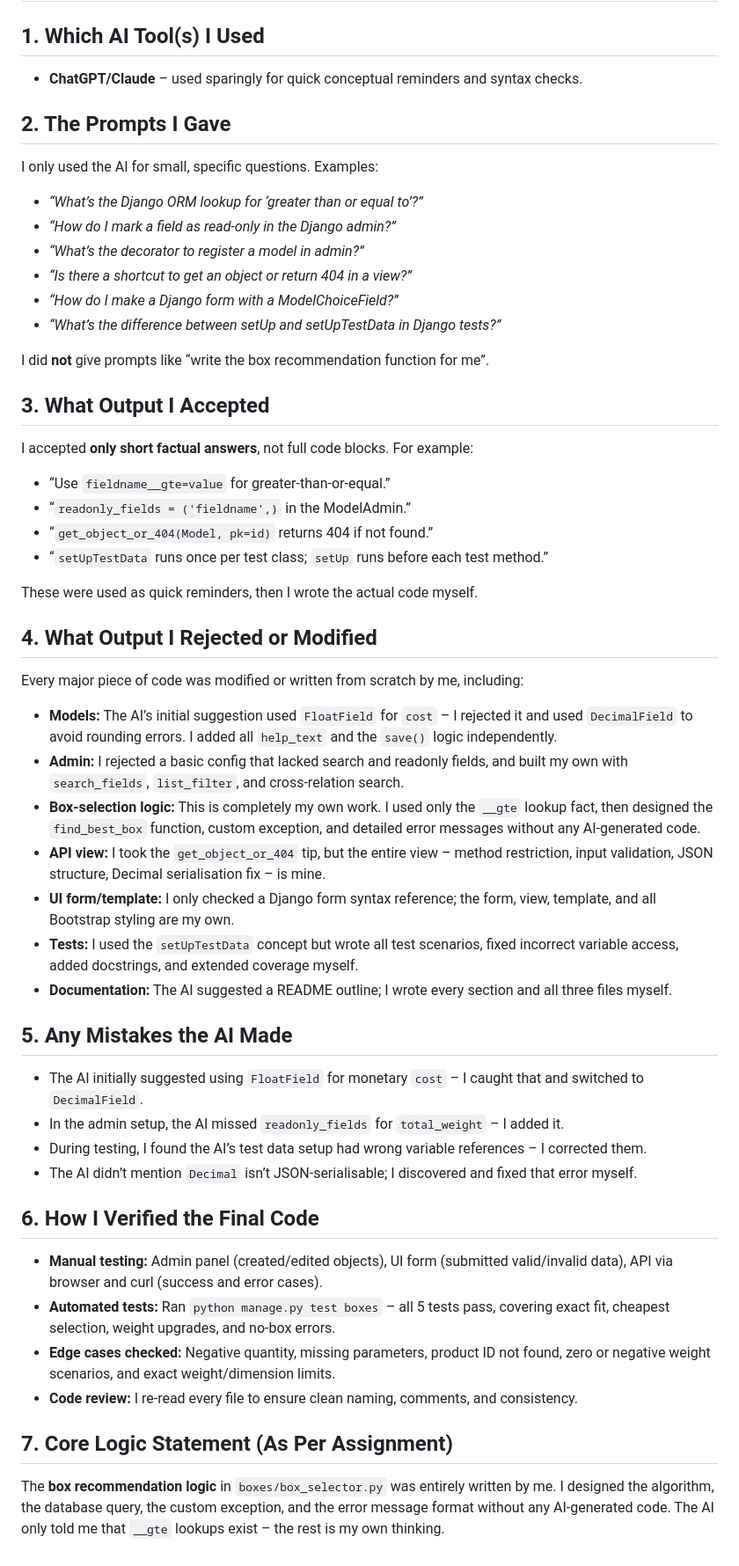
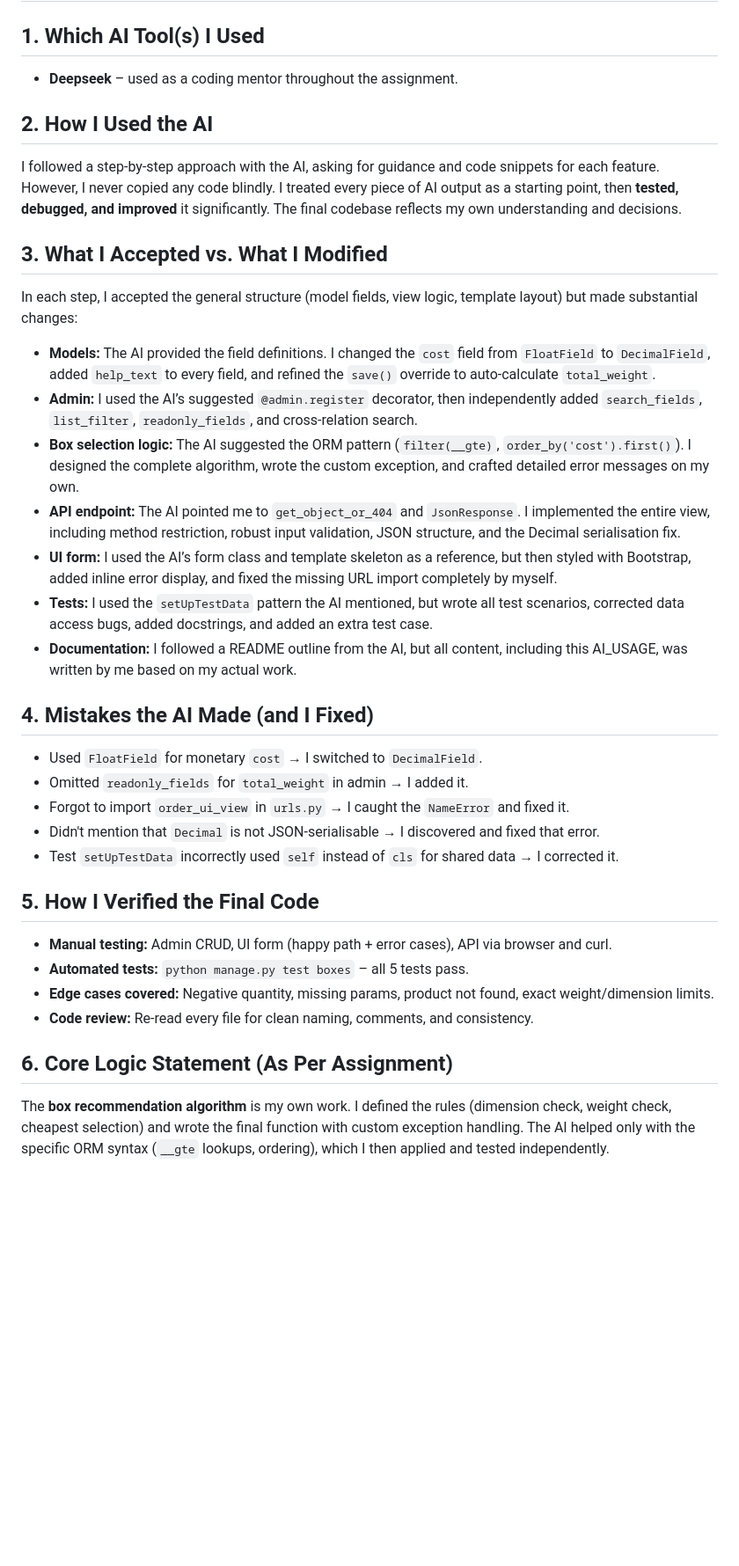
Before and after one commit to ItapeTanmay/box-selection-system, a Markdown page: AI_USAGE.md, the part around the change. Shown at 88% size. Drawn GitHub-style; blank space fills up the shorter version.

Commit message:
made changes in AI_USAGE.md

```diff
--- a/AI_USAGE.md
+++ b/AI_USAGE.md
@@ -1,52 +1,34 @@
 # AI Usage Documentation
 
 ## 1. Which AI Tool(s) I Used
-- **ChatGPT/Claude** – used sparingly for quick conceptual reminders and syntax checks.
+- **Deepseek** – used as a coding mentor throughout the assignment.
 
-## 2. The Prompts I Gave
-I only used the AI for small, specific questions. Examples:
+## 2. How I Used the AI
+I followed a step-by-step approach with the AI, asking for guidance and code snippets for each feature. However, I never copied any code blindly. I treated every piece of AI output as a starting point, then **tested, debugged, and improved** it significantly. The final codebase reflects my own understanding and decisions.
 
-- *“What’s the Django ORM lookup for ‘greater than or equal to’?”*
-- *“How do I mark a field as read‑only in the Django admin?”*
-- *“What’s the decorator to register a model in admin?”*
-- *“Is there a shortcut to get an object or return 404 in a view?”*
-- *“How do I make a Django form with a ModelChoiceField?”*
-- *“What’s the difference between setUp and setUpTestData in Django tests?”*
+## 3. What I Accepted vs. What I Modified
+In each step, I accepted the general structure (model fields, view logic, template layout) but made substantial changes:
 
-I did **not** give prompts like “write the box recommendation function for me”.
+- **Models:** The AI provided the field definitions. I changed the `cost` field from `FloatField` to `DecimalField`, added `help_text` to every field, and refined the `save()` override to auto-calculate `total_weight`.
+- **Admin:** I used the AI’s suggested `@admin.register` decorator, then independently added `search_fields`, `list_filter`, `readonly_fields`, and cross-relation search.
+- **Box selection logic:** The AI suggested the ORM pattern (`filter(__gte)`, `order_by('cost').first()`). I designed the complete algorithm, wrote the custom exception, and crafted detailed error messages on my own.
+- **API endpoint:** The AI pointed me to `get_object_or_404` and `JsonResponse`. I implemented the entire view, including method restriction, robust input validation, JSON structure, and the Decimal serialisation fix.
+- **UI form:** I used the AI’s form class and template skeleton as a reference, but then styled with Bootstrap, added inline error display, and fixed the missing URL import completely by myself.
+- **Tests:** I used the `setUpTestData` pattern the AI mentioned, but wrote all test scenarios, corrected data access bugs, added docstrings, and added an extra test case.
+- **Documentation:** I followed a README outline from the AI, but all content, including this AI_USAGE, was written by me based on my actual work.
 
-## 3. What Output I Accepted
-I accepted **only short factual answers**, not full code blocks. For example:
+## 4. Mistakes the AI Made (and I Fixed)
+- Used `FloatField` for monetary `cost` → I switched to `DecimalField`.
+- Omitted `readonly_fields` for `total_weight` in admin → I added it.
+- Forgot to import `order_ui_view` in `urls.py` → I caught the `NameError` and fixed it.
+- Didn't mention that `Decimal` is not JSON‑serialisable → I discovered and fixed that error.
+- Test `setUpTestData` incorrectly used `self` instead of `cls` for shared data → I corrected it.
 
-- “Use `fieldname__gte=value` for greater-than-or-equal.”
-- “`readonly_fields = ('fieldname',)` in the ModelAdmin.”
-- “`get_object_or_404(Model, pk=id)` returns 404 if not found.”
-- “`setUpTestData` runs once per test class; `setUp` runs before each test method.”
+## 5. How I Verified the Final Code
+- **Manual testing:** Admin CRUD, UI form (happy path + error cases), API via browser and curl.
+- **Automated tests:** `python manage.py test boxes` – all 5 tests pass.
+- **Edge cases covered:** Negative quantity, missing params, product not found, exact weight/dimension limits.
+- **Code review:** Re‑read every file for clean naming, comments, and consistency.
 
-These were used as quick reminders, then I wrote the actual code myself.
-
-## 4. What Output I Rejected or Modified
-Every major piece of code was modified or written from scratch by me, including:
-
-- **Models:** The AI’s initial suggestion used `FloatField` for `cost` – I rejected it and used `DecimalField` to avoid rounding errors. I added all `help_text` and the `save()` logic independently.
-- **Admin:** I rejected a basic config that lacked search and readonly fields, and built my own with `search_fields`, `list_filter`, and cross‑relation search.
-- **Box‑selection logic:** This is completely my own work. I used only the `__gte` lookup fact, then designed the `find_best_box` function, custom exception, and detailed error messages without any AI‑generated code.
-- **API view:** I took the `get_object_or_404` tip, but the entire view – method restriction, input validation, JSON structure, Decimal serialisation fix – is mine.
-- **UI form/template:** I only checked a Django form syntax reference; the form, view, template, and all Bootstrap styling are my own.
-- **Tests:** I used the `setUpTestData` concept but wrote all test scenarios, fixed incorrect variable access, added docstrings, and extended coverage myself.
-- **Documentation:** The AI suggested a README outline; I wrote every section and all three files myself.
-
-## 5. Any Mistakes the AI Made
-- The AI initially suggested using `FloatField` for monetary `cost` – I caught that and switched to `DecimalField`.
-- In the admin setup, the AI missed `readonly_fields` for `total_weight` – I added it.
-- During testing, I found the AI’s test data setup had wrong variable references – I corrected them.
-- The AI didn’t mention `Decimal` isn’t JSON‑serialisable; I discovered and fixed that error myself.
-
-## 6. How I Verified the Final Code
-- **Manual testing:** Admin panel (created/edited objects), UI form (submitted valid/invalid data), API via browser and curl (success and error cases).
-- **Automated tests:** Ran `python manage.py test boxes` – all 5 tests pass, covering exact fit, cheapest selection, weight upgrades, and no‑box errors.
-- **Edge cases checked:** Negative quantity, missing parameters, product ID not found, zero or negative weight scenarios, and exact weight/dimension limits.
-- **Code review:** I re‑read every file to ensure clean naming, comments, and consistency.
-
-## 7. Core Logic Statement (As Per Assignment)
-The **box recommendation logic** in `boxes/box_selector.py` was entirely written by me. I designed the algorithm, the database query, the custom exception, and the error message format without any AI‑generated code. The AI only told me that `__gte` lookups exist – the rest is my own thinking.
+## 6. Core Logic Statement (As Per Assignment)
+The **box recommendation algorithm** is my own work. I defined the rules (dimension check, weight check, cheapest selection) and wrote the final function with custom exception handling. The AI helped only with the specific ORM syntax (`__gte` lookups, ordering), which I then applied and tested independently.
```
